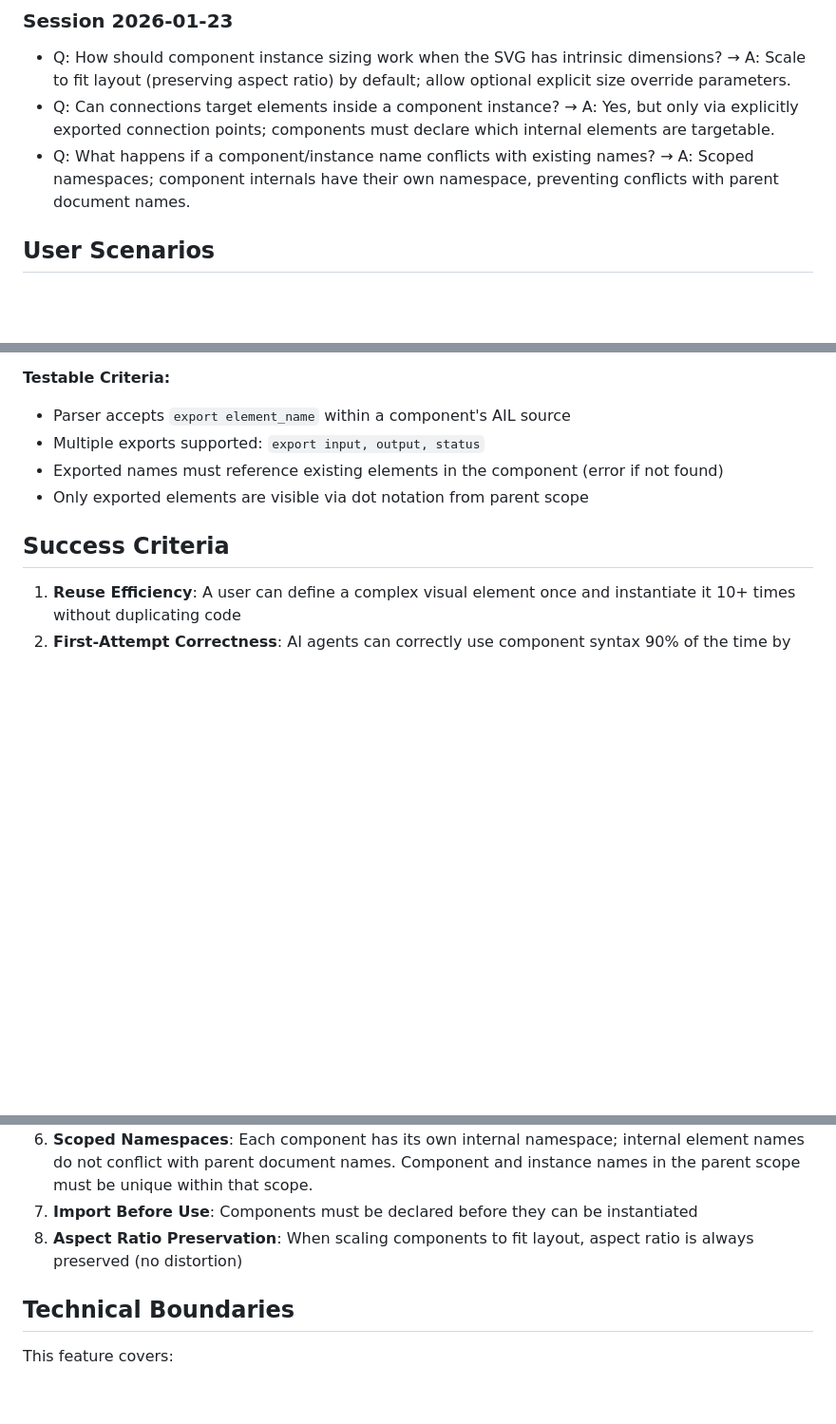
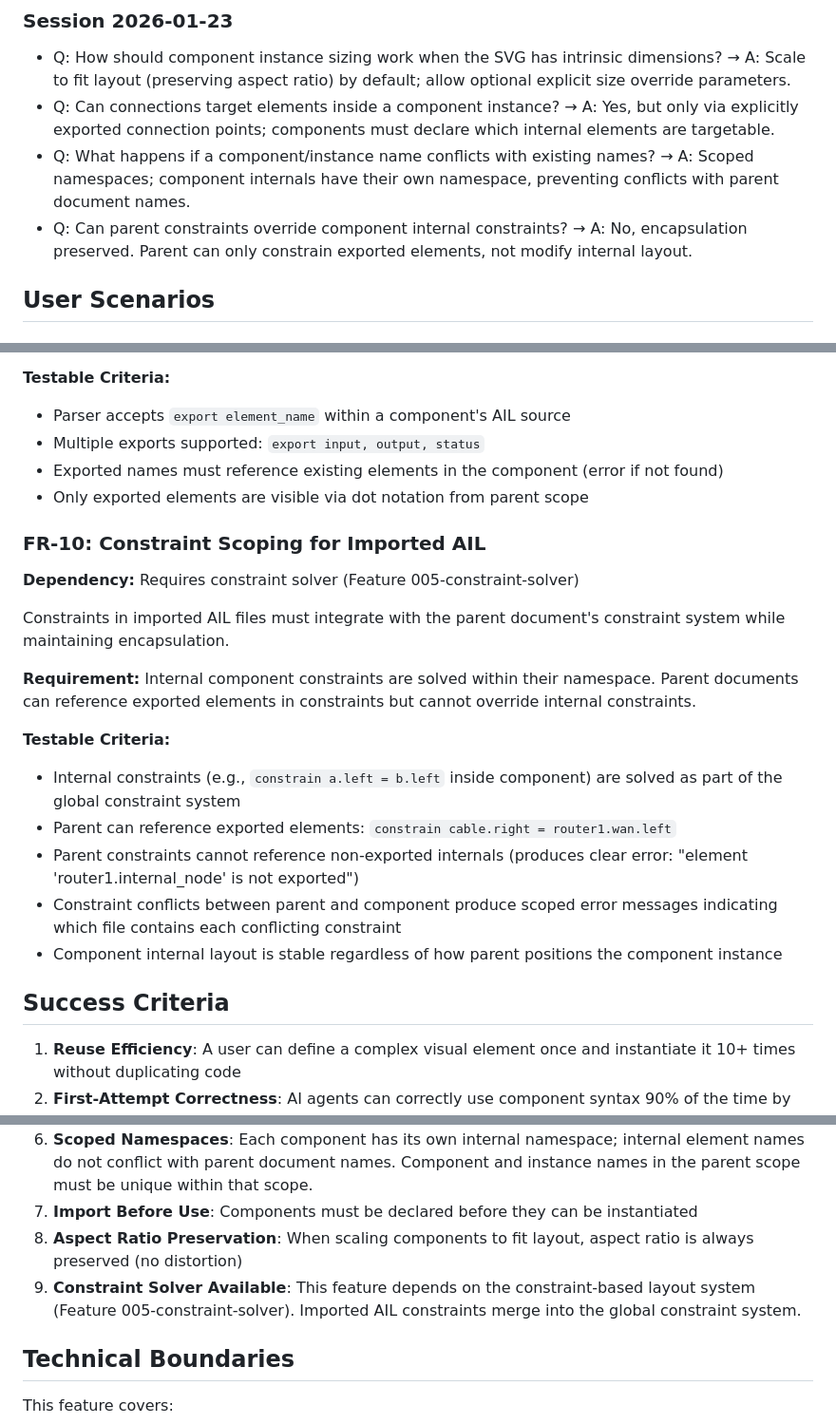
Before and after one commit to kervel/agent-illustrator, a Markdown page: features/005-reusable-components/spec.md, 3 parts joined by grey strips. Shown at 95% size. Drawn GitHub-style; blank space fills up the shorter version.

Commit message:
Add constraint solver dependency and FR-10
- FR-10: Constraint Scoping for Imported AIL
  - Internal constraints solved within component namespace
  - Parent can reference exports in constraints
  - Encapsulation: parent cannot override internal constraints
- Added clarification: parent constraints cannot override component internals
- Added assumption: depends on constraint solver (005-constraint-solver)

Co-Authored-By: Claude Opus 4.5 <noreply@anthropic.com>

```diff
--- a/features/005-reusable-components/spec.md
+++ b/features/005-reusable-components/spec.md
@@ -20,6 +20,7 @@ The primary use case is defining a visual element once (e.g., a person icon as a
 - Q: How should component instance sizing work when the SVG has intrinsic dimensions? → A: Scale to fit layout (preserving aspect ratio) by default; allow optional explicit size override parameters.
 - Q: Can connections target elements inside a component instance? → A: Yes, but only via explicitly exported connection points; components must declare which internal elements are targetable.
 - Q: What happens if a component/instance name conflicts with existing names? → A: Scoped namespaces; component internals have their own namespace, preventing conflicts with parent document names.
+- Q: Can parent constraints override component internal constraints? → A: No, encapsulation preserved. Parent can only constrain exported elements, not modify internal layout.
 
 ## User Scenarios
 
@@ -180,6 +181,21 @@ Components can expose internal elements as connection targets.
 - Exported names must reference existing elements in the component (error if not found)
 - Only exported elements are visible via dot notation from parent scope
 
+### FR-10: Constraint Scoping for Imported AIL
+
+**Dependency:** Requires constraint solver (Feature 005-constraint-solver)
+
+Constraints in imported AIL files must integrate with the parent document's constraint system while maintaining encapsulation.
+
+**Requirement:** Internal component constraints are solved within their namespace. Parent documents can reference exported elements in constraints but cannot override internal constraints.
+
+**Testable Criteria:**
+- Internal constraints (e.g., `constrain a.left = b.left` inside component) are solved as part of the global constraint system
+- Parent can reference exported elements: `constrain cable.right = router1.wan.left`
+- Parent constraints cannot reference non-exported internals (produces clear error: "element 'router1.internal_node' is not exported")
+- Constraint conflicts between parent and component produce scoped error messages indicating which file contains each conflicting constraint
+- Component internal layout is stable regardless of how parent positions the component instance
+
 ## Success Criteria
 
 1. **Reuse Efficiency**: A user can define a complex visual element once and instantiate it 10+ times without duplicating code
@@ -220,6 +236,7 @@ A declaration that makes an internal element accessible from outside the compone
 6. **Scoped Namespaces**: Each component has its own internal namespace; internal element names do not conflict with parent document names. Component and instance names in the parent scope must be unique within that scope.
 7. **Import Before Use**: Components must be declared before they can be instantiated
 8. **Aspect Ratio Preservation**: When scaling components to fit layout, aspect ratio is always preserved (no distortion)
+9. **Constraint Solver Available**: This feature depends on the constraint-based layout system (Feature 005-constraint-solver). Imported AIL constraints merge into the global constraint system.
 
 ## Technical Boundaries
 
```
